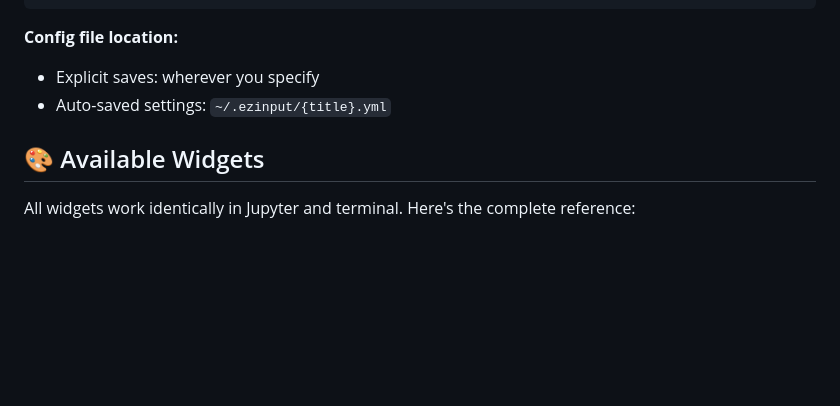
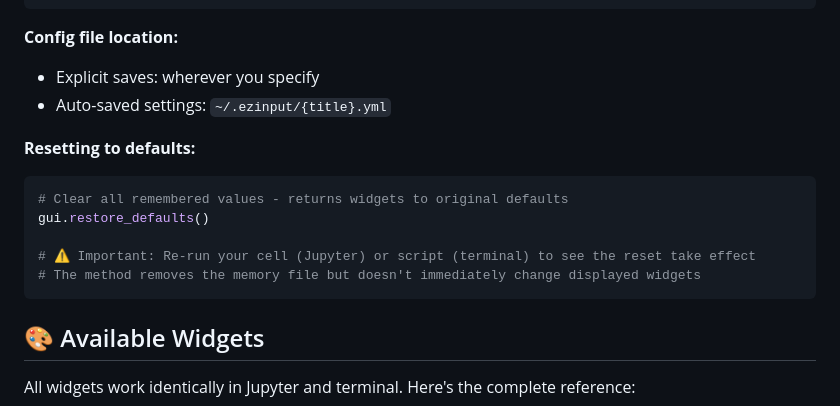
Before and after one commit to HenriquesLab/EZInput, a Markdown page: README.md, the part around the change. Drawn GitHub-style; blank space fills up the shorter version.

````diff
--- a/README.md
+++ b/README.md
@@ -238,6 +238,15 @@ gui2 = EZInput("my_analysis", params_file="my_config.yml")
 - Explicit saves: wherever you specify
 - Auto-saved settings: `~/.ezinput/{title}.yml`
 
+**Resetting to defaults:**
+```python
+# Clear all remembered values - returns widgets to original defaults
+gui.restore_defaults()
+
+# ⚠️ Important: Re-run your cell (Jupyter) or script (terminal) to see the reset take effect
+# The method removes the memory file but doesn't immediately change displayed widgets
+```
+
 ## 🎨 Available Widgets
 
 All widgets work identically in Jupyter and terminal. Here's the complete reference:
````
